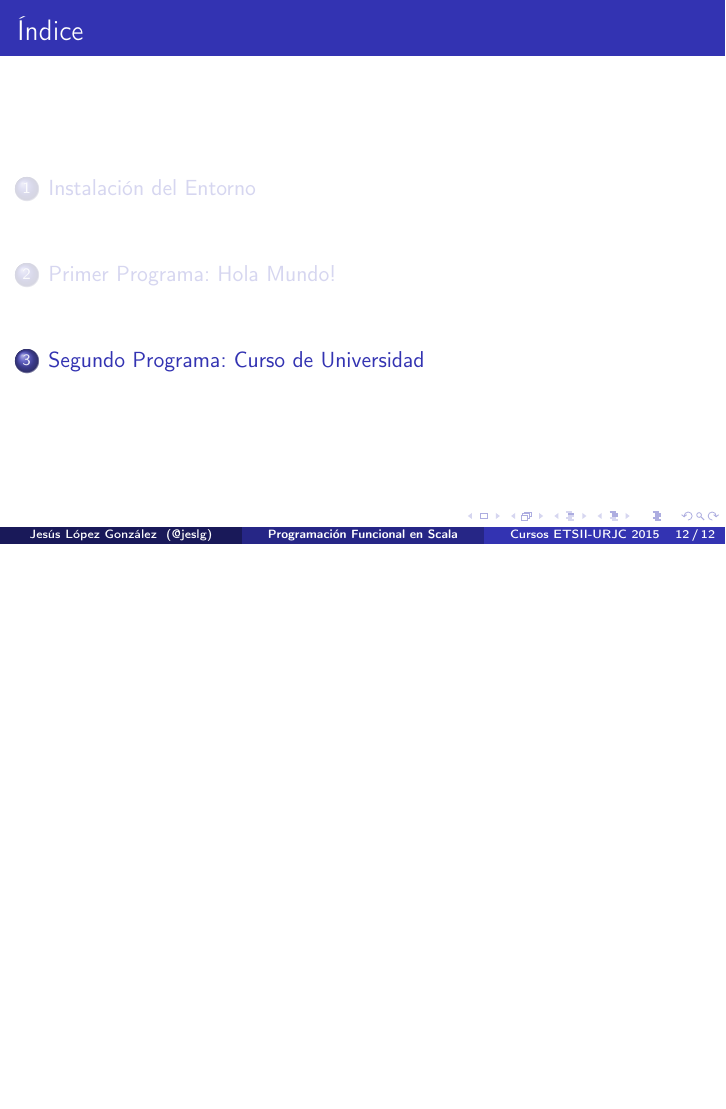
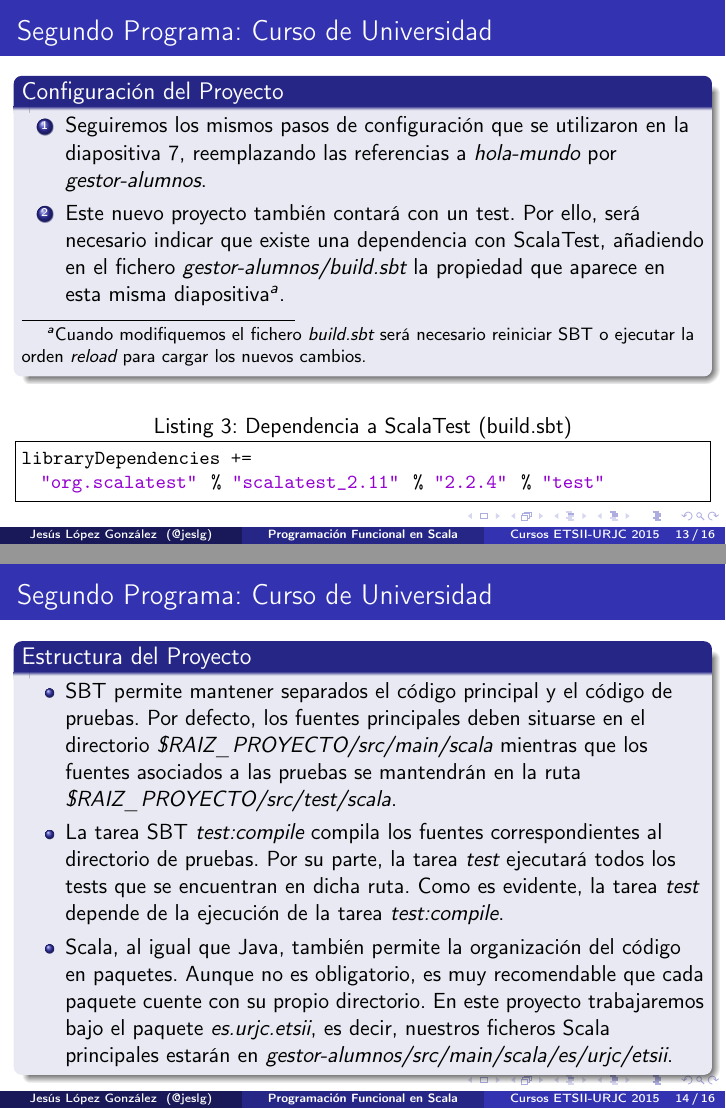
Before and after one commit to hablapps/training-urjc, LaTeX slides (scala/curso-urjc/tema1/tema1.tex): page 12 of 12 before the commit and pages 13 and 14 of 16 after it, the two joined at a grey line, the shorter picture padded with empty space. Compiled offline with pdfLaTeX; the source files are stored in an older character set and shown here as Unicode.

Commit message:
Avanzado el trabajo sobre el tema 1

```diff
--- a/scala/curso-urjc/tema1/tema1.tex
+++ b/scala/curso-urjc/tema1/tema1.tex
@@ -274,3 +274,57 @@ object HolaMundo extends App {
 
 \section{Segundo Programa: Curso de Universidad}
 
+\begin{frame}[fragile]
+  \frametitle{Segundo Programa: Curso de Universidad}
+
+  \label{blk:configuracion-del-segundo-proyecto}
+  \begin{block}{Configuración del Proyecto}
+    \begin{enumerate}
+      \item Seguiremos los mismos pasos de configuración que se
+        utilizaron en la diapositiva
+        \ref{blk:configuracion-del-proyecto}, reemplazando las
+        referencias a \emph{hola-mundo} por \emph{gestor-alumnos}.
+      \item Este nuevo proyecto también contará con un test. Por ello,
+        será necesario indicar que existe una dependencia con
+        ScalaTest, añadiendo en el fichero
+        \emph{gestor-alumnos/build.sbt} la propiedad que aparece en
+        esta misma diapositiva\footnote{Cuando modifiquemos el fichero
+          \emph{build.sbt} será necesario reiniciar SBT o ejecutar la
+          orden \emph{reload} para cargar los nuevos cambios.}.
+    \end{enumerate}
+  \end{block}
+  \begin{lstlisting}[language=scala, caption=Dependencia a ScalaTest (build.sbt)]
+libraryDependencies +=
+  "org.scalatest" % "scalatest_2.11" % "2.2.4" % "test"
+  \end{lstlisting}
+\end{frame}
+
+\begin{frame}
+  \frametitle{Segundo Programa: Curso de Universidad}
+
+  \label{blk:estructura-del-segundo-proyecto}
+  \begin{block}{Estructura del Proyecto}
+    \begin{itemize}
+    \item SBT permite mantener separados el código principal y el
+      código de pruebas. Por defecto, los fuentes principales deben
+      situarse en el directorio \emph{\$RAIZ\_PROYECTO/src/main/scala}
+      mientras que los fuentes asociados a las pruebas se mantendrán
+      en la ruta \emph{\$RAIZ\_PROYECTO/src/test/scala}.
+    \item La tarea SBT \emph{test:compile} compila los fuentes
+      correspondientes al directorio de pruebas. Por su parte, la
+      tarea \emph{test} ejecutará todos los tests que se encuentran en
+      dicha ruta. Como es evidente, la tarea \emph{test} depende de la
+      ejecución de la tarea \emph{test:compile}.
+    \item Scala, al igual que Java, también permite la organización
+      del código en paquetes. Aunque no es obligatorio, es muy
+      recomendable que cada paquete cuente con su propio
+      directorio. En este proyecto trabajaremos bajo el paquete
+      \emph{es.urjc.etsii}, es decir, nuestros ficheros Scala
+      principales estarán en
+      \emph{gestor-alumnos/src/main/scala/es/urjc/etsii}.
+    \end{itemize}
+  \end{block}
+\end{frame}
+
+\begin{frame}[fragile]
+  \frametitle{Segundo Programa: Curso de Universidad}
@@ -276,0 +335 @@ object HolaMundo extends App {
+      \emph{gestor-alumnos/src/main/scala/es/urjc/etsii/Alumno.scala},
@@ -276,0 +355 @@ object HolaMundo extends App {
+  \frametitle{Segundo Programa: Curso de Universidad}
```
Also changed, not shown: scala/curso-urjc/tema1/tema1.pdf, scala/curso-urjc/tema1/tema1.tex (85 more changed lines), 3 other files.
